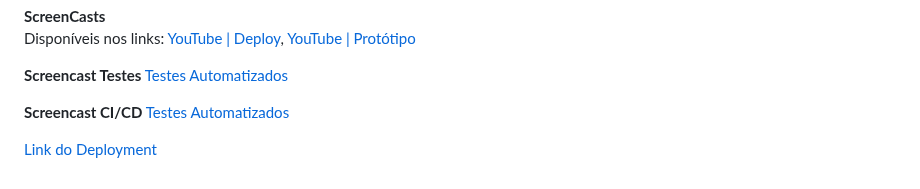
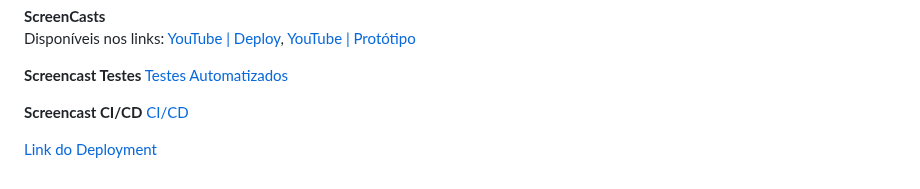
Before and after one commit to r7fael/solidare, a Markdown page: README.md, the part around the change. Drawn GitHub-style; folded sections open.

```diff
--- a/README.md
+++ b/README.md
@@ -142,7 +142,7 @@ Disponíveis nos links: [YouTube | Deploy](https://youtu.be/ttYzjI8gwuo),
 [Testes Automatizados](https://youtu.be/HqFx3cXjee0)
 
 **Screencast CI/CD**
-[Testes Automatizados](https://youtu.be/0r-HlpRgEiw)
+[CI/CD](https://youtu.be/0r-HlpRgEiw)
 
 
 [Link do Deployment](https://solidare.azurewebsites.net/)
```
